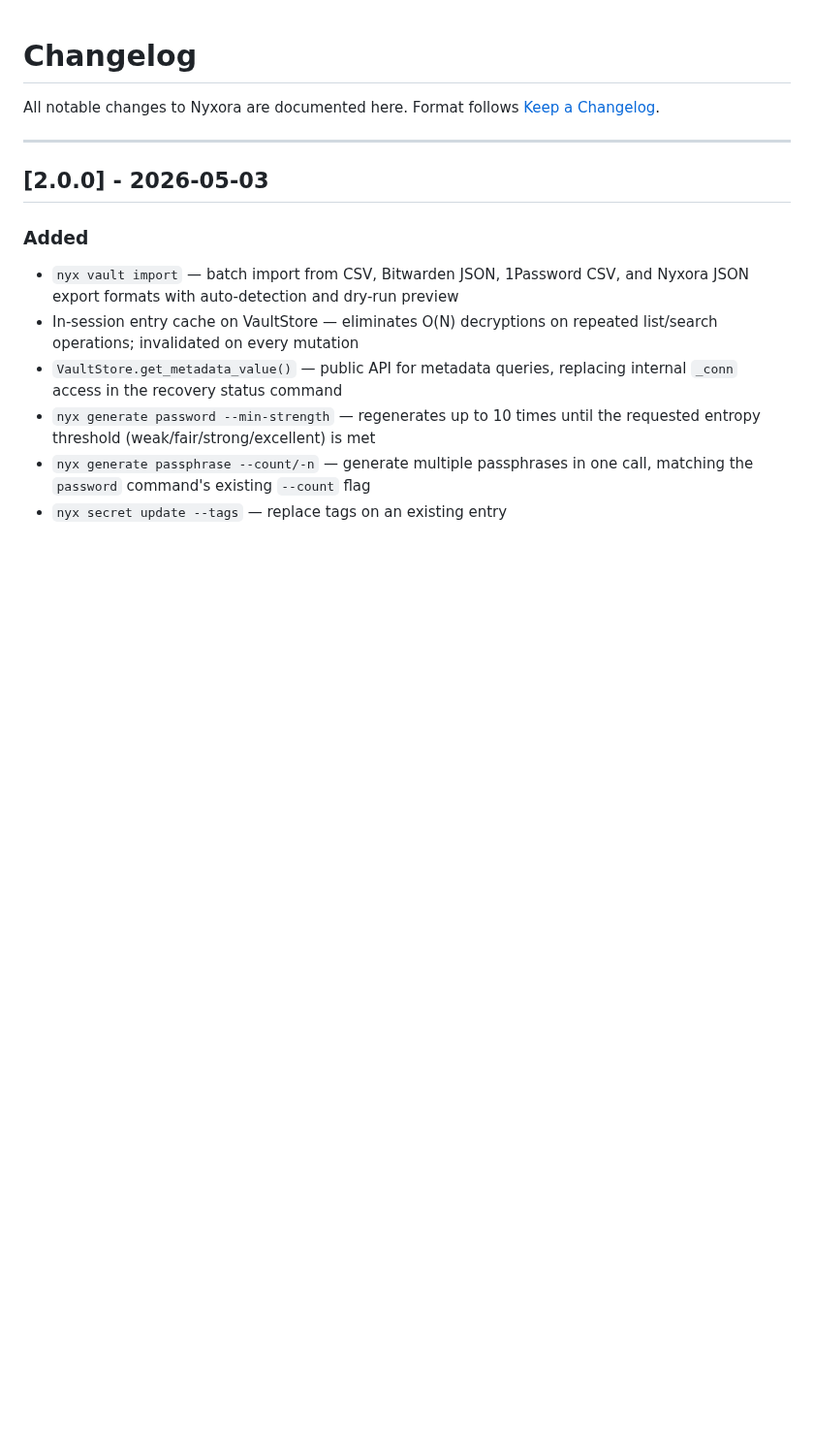
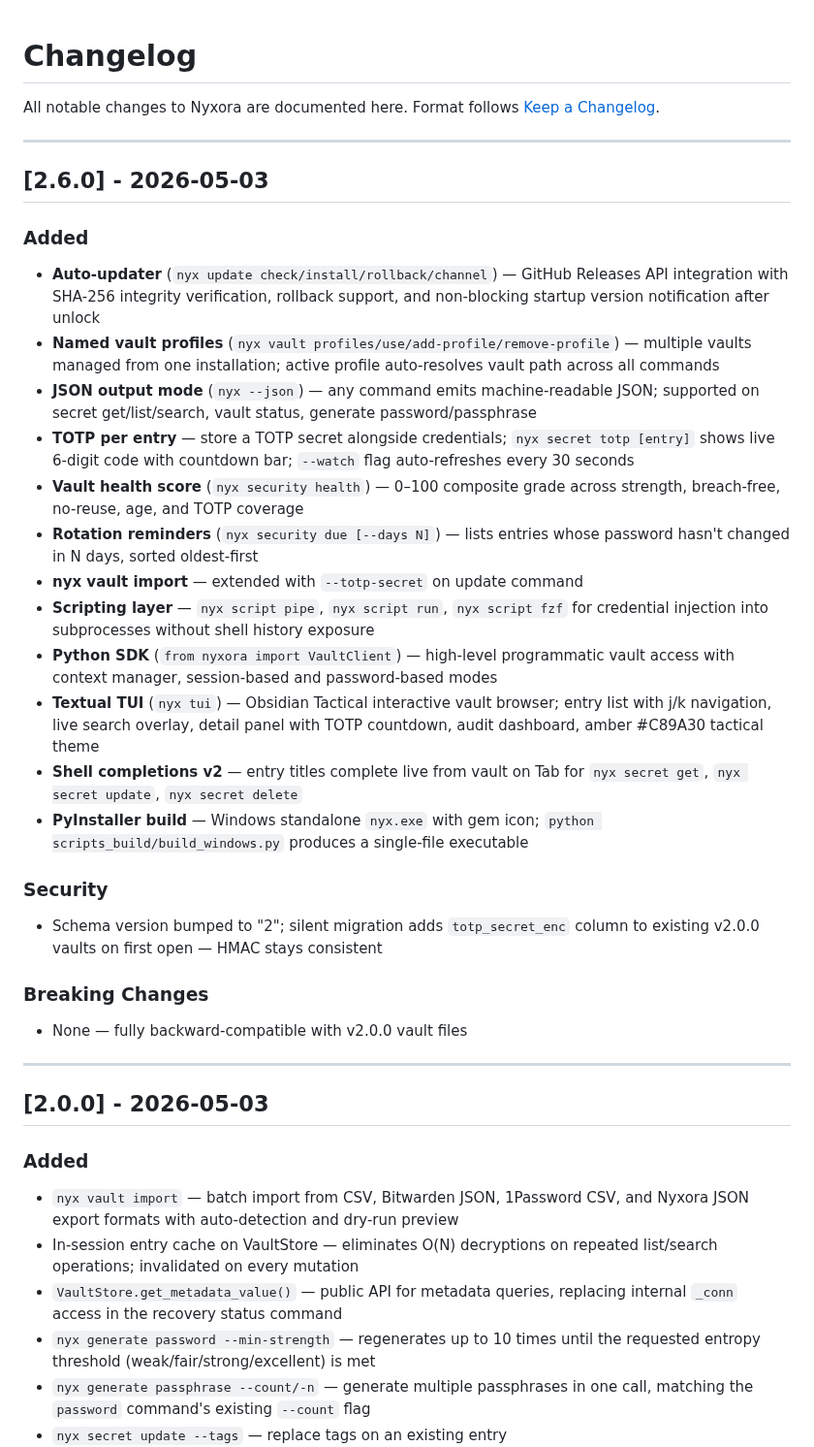
Before and after one commit to scorpiocodex/Nyxora, a Markdown page: CHANGELOG.md, the part around the change. Shown at 97% size. GitHub-like rendering; blank space fills up the shorter version.

```diff
--- a/CHANGELOG.md
+++ b/CHANGELOG.md
@@ -2,6 +2,46 @@
 
 All notable changes to Nyxora are documented here.
 Format follows [Keep a Changelog](https://keepachangelog.com/en/1.0.0/).
+
+---
+
+## [2.6.0] - 2026-05-03
+
+### Added
+- **Auto-updater** (`nyx update check/install/rollback/channel`) — GitHub
+  Releases API integration with SHA-256 integrity verification, rollback
+  support, and non-blocking startup version notification after unlock
+- **Named vault profiles** (`nyx vault profiles/use/add-profile/remove-profile`)
+  — multiple vaults managed from one installation; active profile auto-resolves
+  vault path across all commands
+- **JSON output mode** (`nyx --json`) — any command emits machine-readable JSON;
+  supported on secret get/list/search, vault status, generate password/passphrase
+- **TOTP per entry** — store a TOTP secret alongside credentials;
+  `nyx secret totp [entry]` shows live 6-digit code with countdown bar;
+  `--watch` flag auto-refreshes every 30 seconds
+- **Vault health score** (`nyx security health`) — 0–100 composite grade
+  across strength, breach-free, no-reuse, age, and TOTP coverage
+- **Rotation reminders** (`nyx security due [--days N]`) — lists entries
+  whose password hasn't changed in N days, sorted oldest-first
+- **nyx vault import** — extended with `--totp-secret` on update command
+- **Scripting layer** — `nyx script pipe`, `nyx script run`, `nyx script fzf`
+  for credential injection into subprocesses without shell history exposure
+- **Python SDK** (`from nyxora import VaultClient`) — high-level programmatic
+  vault access with context manager, session-based and password-based modes
+- **Textual TUI** (`nyx tui`) — Obsidian Tactical interactive vault browser;
+  entry list with j/k navigation, live search overlay, detail panel with
+  TOTP countdown, audit dashboard, amber #C89A30 tactical theme
+- **Shell completions v2** — entry titles complete live from vault on Tab
+  for `nyx secret get`, `nyx secret update`, `nyx secret delete`
+- **PyInstaller build** — Windows standalone `nyx.exe` with gem icon;
+  `python scripts_build/build_windows.py` produces a single-file executable
+
+### Security
+- Schema version bumped to "2"; silent migration adds `totp_secret_enc` column
+  to existing v2.0.0 vaults on first open — HMAC stays consistent
+
+### Breaking Changes
+- None — fully backward-compatible with v2.0.0 vault files
 
 ---
 
```
Also changed, not shown: README.md (+21 -3 lines), SECURITY.md (+3 -2 lines), assets/nyxora_icon.png (added), 3 other files.
